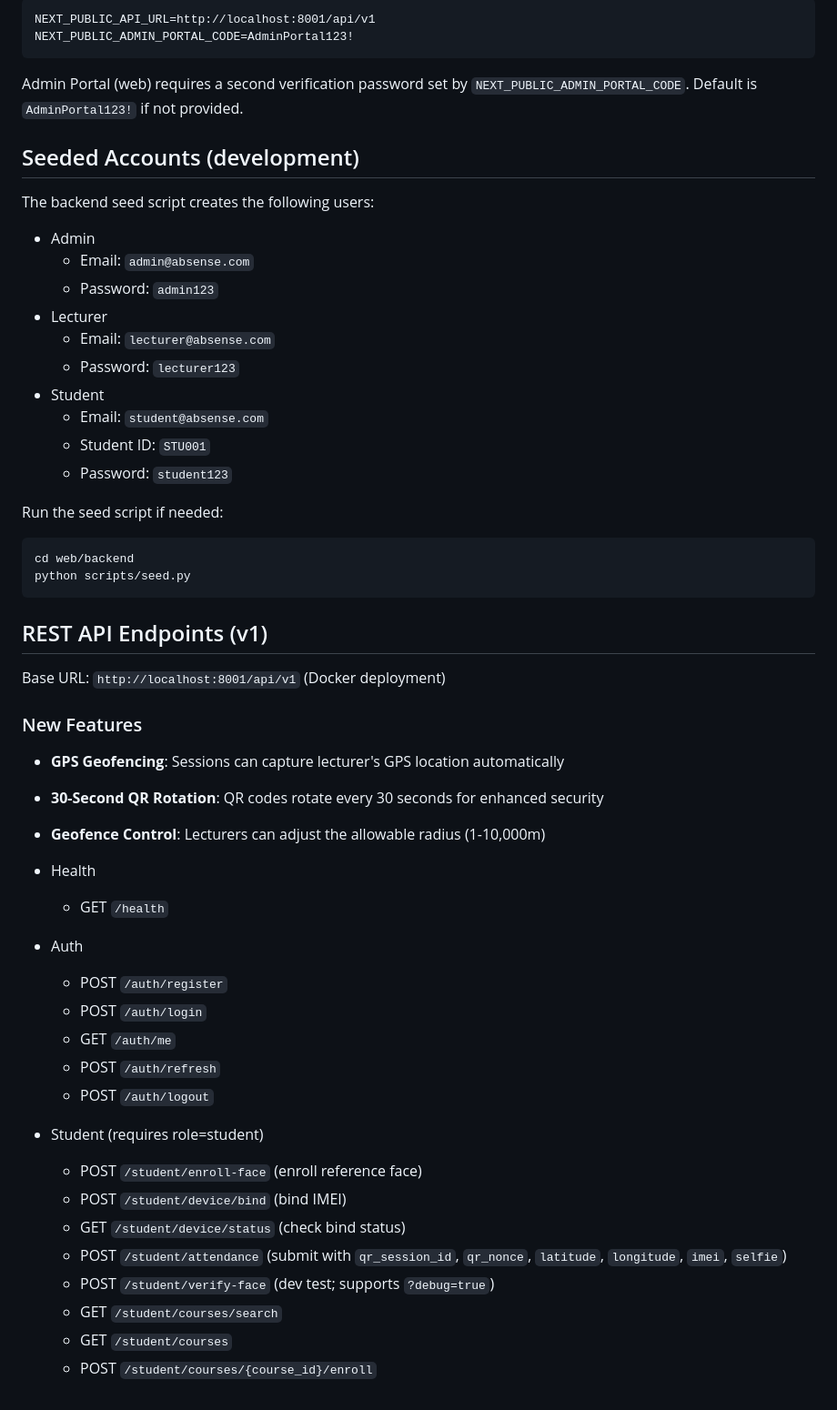
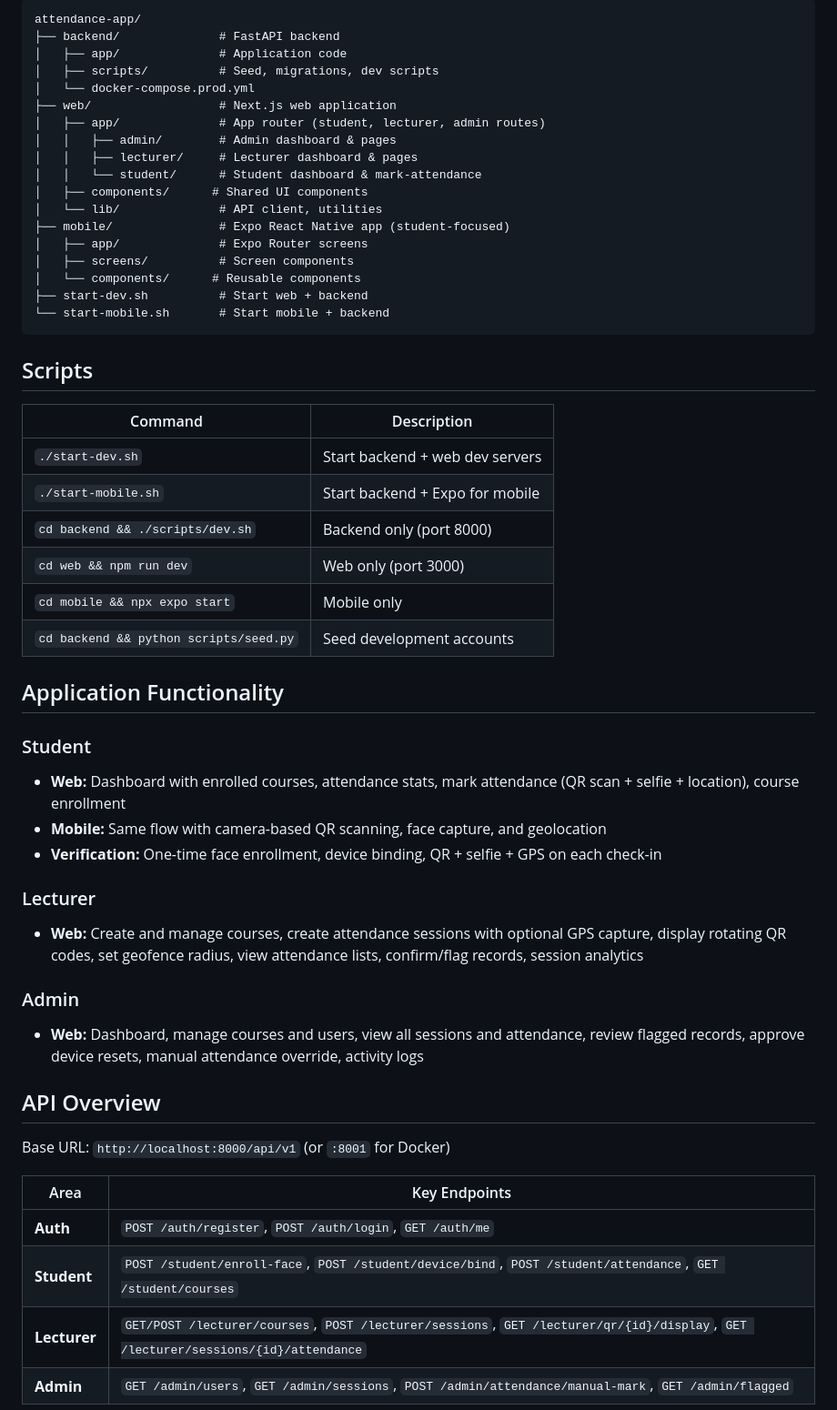
Before and after one commit to codecraftersknust/attendance-app, a Markdown page: README.md, the part around one of its changes. Shown at 91% size. Rendered like a GitHub page.

````diff
--- a/README.md
+++ b/README.md
@@ -69,58 +122,59 @@ Frontend environment (`web/frontend/.env.local`):
 ```
-NEXT_PUBLIC_API_URL=http://localhost:8001/api/v1
-NEXT_PUBLIC_ADMIN_PORTAL_CODE=AdminPortal123!
+attendance-app/
+├── backend/              # FastAPI backend
+│   ├── app/              # Application code
+│   ├── scripts/          # Seed, migrations, dev scripts
+│   └── docker-compose.prod.yml
+├── web/                  # Next.js web application
+│   ├── app/              # App router (student, lecturer, admin routes)
+│   │   ├── admin/        # Admin dashboard & pages
+│   │   ├── lecturer/     # Lecturer dashboard & pages
+│   │   └── student/      # Student dashboard & mark-attendance
+│   ├── components/      # Shared UI components
+│   └── lib/              # API client, utilities
+├── mobile/               # Expo React Native app (student-focused)
+│   ├── app/              # Expo Router screens
+│   ├── screens/          # Screen components
+│   └── components/      # Reusable components
+├── start-dev.sh          # Start web + backend
+└── start-mobile.sh       # Start mobile + backend
 ```
 
-Admin Portal (web) requires a second verification password set by `NEXT_PUBLIC_ADMIN_PORTAL_CODE`. Default is `AdminPortal123!` if not provided.
+## Scripts
 
-## Seeded Accounts (development)
+| Command | Description |
+|---------|-------------|
+| `./start-dev.sh` | Start backend + web dev servers |
+| `./start-mobile.sh` | Start backend + Expo for mobile |
+| `cd backend && ./scripts/dev.sh` | Backend only (port 8000) |
+| `cd web && npm run dev` | Web only (port 3000) |
+| `cd mobile && npx expo start` | Mobile only |
+| `cd backend && python scripts/seed.py` | Seed development accounts |
 
-The backend seed script creates the following users:
+## Application Functionality
 
-- Admin
-  - Email: `admin@absense.com`
-  - Password: `admin123`
-- Lecturer
-  - Email: `lecturer@absense.com`
-  - Password: `lecturer123`
-- Student
-  - Email: `student@absense.com`
-  - Student ID: `STU001`
-  - Password: `student123`
+### Student
 
-Run the seed script if needed:
+- **Web:** Dashboard with enrolled courses, attendance stats, mark attendance (QR scan + selfie + location), course enrollment
+- **Mobile:** Same flow with camera-based QR scanning, face capture, and geolocation
+- **Verification:** One-time face enrollment, device binding, QR + selfie + GPS on each check-in
 
-```
-cd web/backend
-python scripts/seed.py
-```
+### Lecturer
 
-## REST API Endpoints (v1)
+- **Web:** Create and manage courses, create attendance sessions with optional GPS capture, display rotating QR codes, set geofence radius, view attendance lists, confirm/flag records, session analytics
 
-Base URL: `http://localhost:8001/api/v1` (Docker deployment)
+### Admin
 
-### New Features
-- **GPS Geofencing**: Sessions can capture lecturer's GPS location automatically
-- **30-Second QR Rotation**: QR codes rotate every 30 seconds for enhanced security
-- **Geofence Control**: Lecturers can adjust the allowable radius (1-10,000m)
+- **Web:** Dashboard, manage courses and users, view all sessions and attendance, review flagged records, approve device resets, manual attendance override, activity logs
 
-- Health
-  - GET `/health`
+## API Overview
 
-- Auth
-  - POST `/auth/register`
-  - POST `/auth/login`
-  - GET `/auth/me`
-  - POST `/auth/refresh`
-  - POST `/auth/logout`
+Base URL: `http://localhost:8000/api/v1` (or `:8001` for Docker)
 
-- Student (requires role=student)
-  - POST `/student/enroll-face` (enroll reference face)
-  - POST `/student/device/bind` (bind IMEI)
-  - GET `/student/device/status` (check bind status)
-  - POST `/student/attendance` (submit with `qr_session_id`, `qr_nonce`, `latitude`, `longitude`, `imei`, `selfie`)
-  - POST `/student/verify-face` (dev test; supports `?debug=true`)
-  - GET `/student/courses/search`
-  - GET `/student/courses`
-  - POST `/student/courses/{course_id}/enroll`
+| Area | Key Endpoints |
+|------|---------------|
+| **Auth** | `POST /auth/register`, `POST /auth/login`, `GET /auth/me` |
+| **Student** | `POST /student/enroll-face`, `POST /student/device/bind`, `POST /student/attendance`, `GET /student/courses` |
+| **Lecturer** | `GET/POST /lecturer/courses`, `POST /lecturer/sessions`, `GET /lecturer/qr/{id}/display`, `GET /lecturer/sessions/{id}/attendance` |
+| **Admin** | `GET /admin/users`, `GET /admin/sessions`, `POST /admin/attendance/manual-mark`, `GET /admin/flagged` |
 
````
Also changed, not shown: other parts of README.md (+114 -82 lines).
